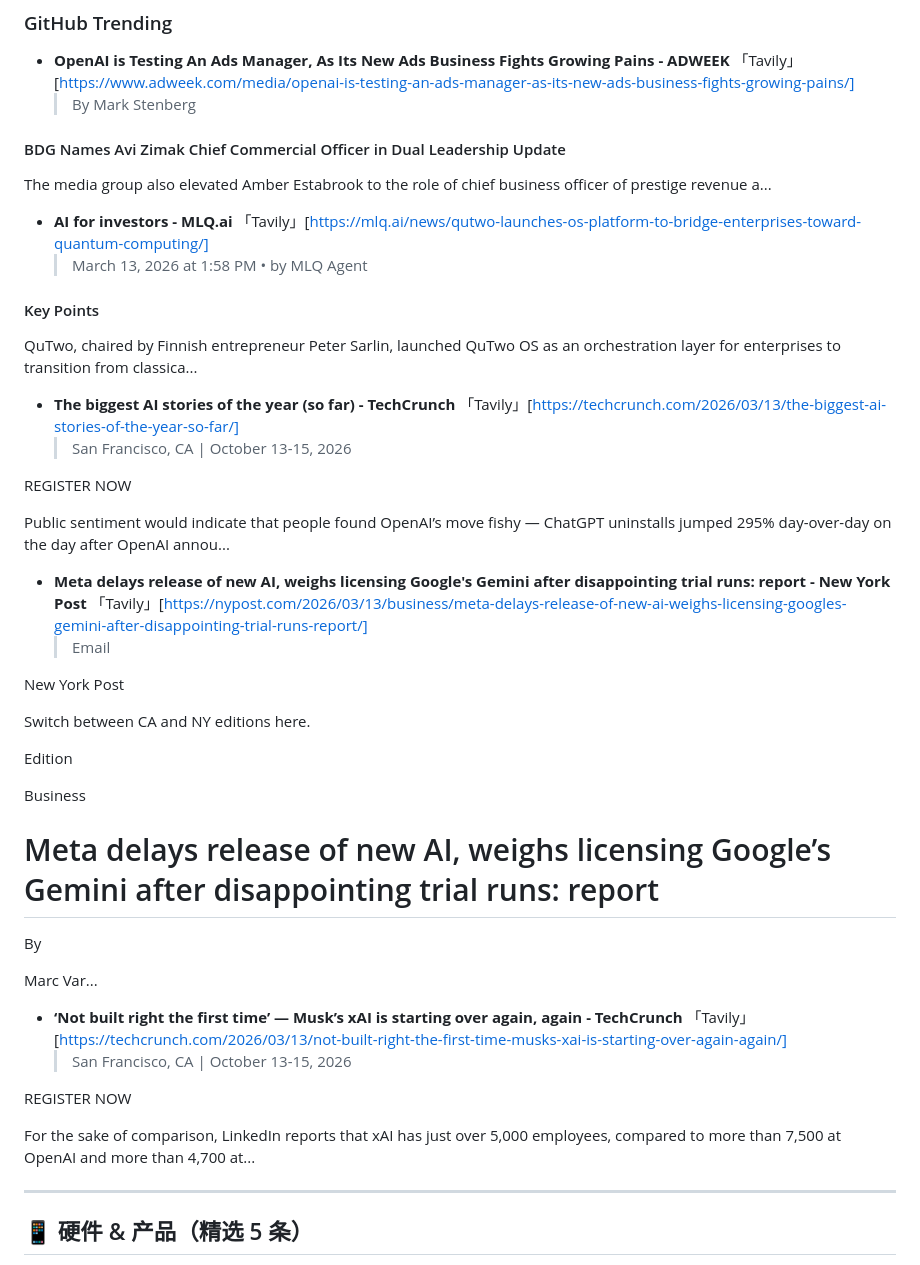
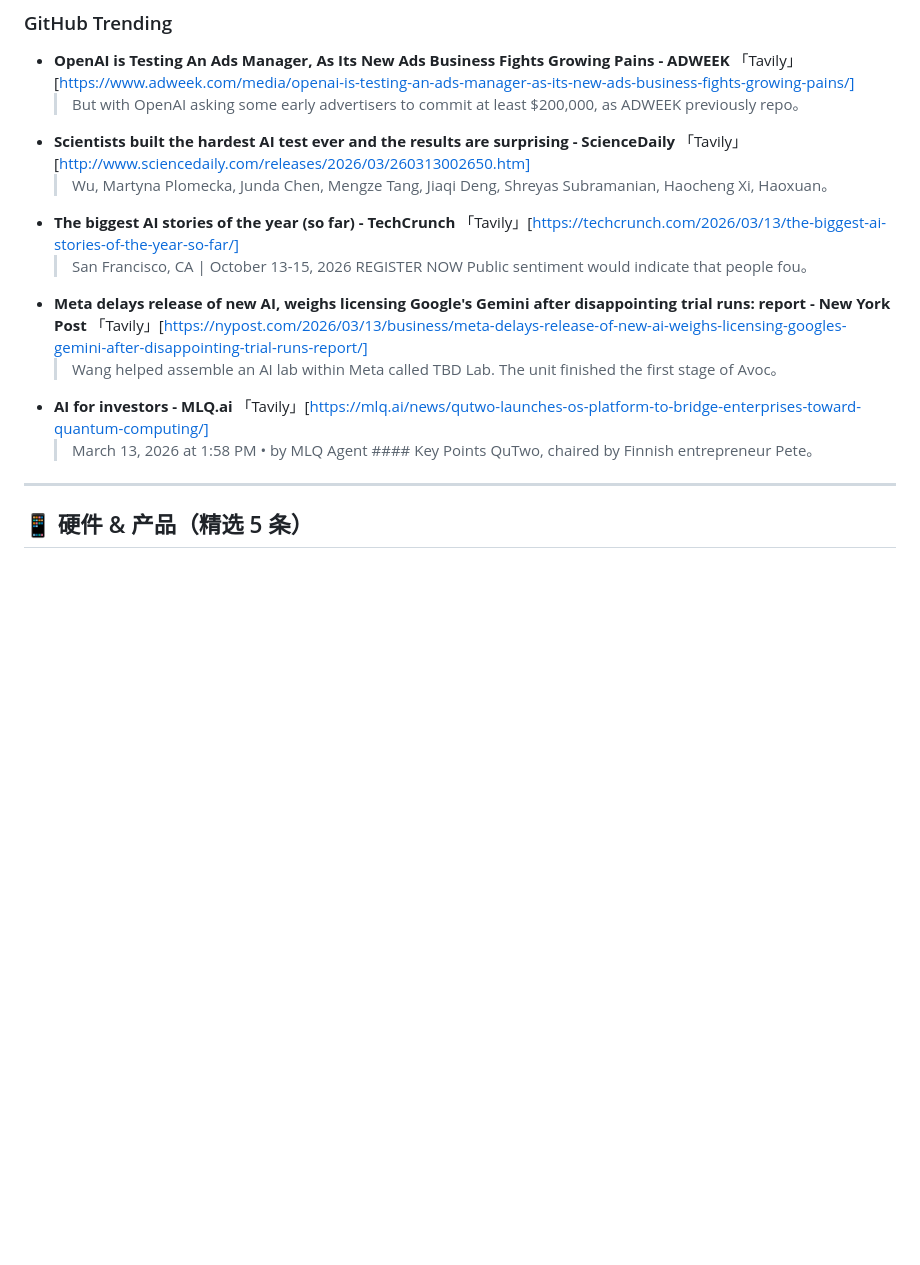
Before and after one commit to CodyRobot/tech-daily, a Markdown page: daily/2026-03-14.md, the part around one of its changes. Rendered like a GitHub page; blank space fills up the shorter version.

```diff
--- a/daily/2026-03-14.md
+++ b/daily/2026-03-14.md
@@ -68,46 +68,15 @@
 ### GitHub Trending
 
 - **OpenAI is Testing An Ads Manager, As Its New Ads Business Fights Growing Pains - ADWEEK** 「Tavily」[https://www.adweek.com/media/openai-is-testing-an-ads-manager-as-its-new-ads-business-fights-growing-pains/]
-  > By Mark Stenberg
-
-#### BDG Names Avi Zimak Chief Commercial Officer in Dual Leadership Update
-
-The media group also elevated Amber Estabrook to the role of chief business officer of prestige revenue a...
+  > But with OpenAI asking some early advertisers to commit at least $200,000, as ADWEEK previously repo。
+- **Scientists built the hardest AI test ever and the results are surprising - ScienceDaily** 「Tavily」[http://www.sciencedaily.com/releases/2026/03/260313002650.htm]
+  > Wu, Martyna Plomecka, Junda Chen, Mengze Tang, Jiaqi Deng, Shreyas Subramanian, Haocheng Xi, Haoxuan。
+- **The biggest AI stories of the year (so far) - TechCrunch** 「Tavily」[https://techcrunch.com/2026/03/13/the-biggest-ai-stories-of-the-year-so-far/]
+  > San Francisco, CA | October 13-15, 2026 REGISTER NOW Public sentiment would indicate that people fou。
+- **Meta delays release of new AI, weighs licensing Google's Gemini after disappointing trial runs: report - New York Post** 「Tavily」[https://nypost.com/2026/03/13/business/meta-delays-release-of-new-ai-weighs-licensing-googles-gemini-after-disappointing-trial-runs-report/]
+  > Wang helped assemble an AI lab within Meta called TBD Lab. The unit finished the first stage of Avoc。
 - **AI for investors - MLQ.ai** 「Tavily」[https://mlq.ai/news/qutwo-launches-os-platform-to-bridge-enterprises-toward-quantum-computing/]
-  > March 13, 2026 at 1:58 PM • by
-MLQ Agent
-
-#### Key Points
-
- QuTwo, chaired by Finnish entrepreneur Peter Sarlin, launched QuTwo OS as an orchestration layer for enterprises to transition from classica...
-- **The biggest AI stories of the year (so far) - TechCrunch** 「Tavily」[https://techcrunch.com/2026/03/13/the-biggest-ai-stories-of-the-year-so-far/]
-  > San Francisco, CA | October 13-15, 2026
-
-REGISTER NOW
-
-Public sentiment would indicate that people found OpenAI’s move fishy — ChatGPT uninstalls jumped 295% day-over-day on the day after OpenAI annou...
-- **Meta delays release of new AI, weighs licensing Google's Gemini after disappointing trial runs: report - New York Post** 「Tavily」[https://nypost.com/2026/03/13/business/meta-delays-release-of-new-ai-weighs-licensing-googles-gemini-after-disappointing-trial-runs-report/]
-  > Email
-
-New York Post
-
-Switch between CA and NY editions here.
-
-Edition
-
-Business
-
-# Meta delays release of new AI, weighs licensing Google’s Gemini after disappointing trial runs: report
-
-By
-
-Marc Var...
-- **‘Not built right the first time’ — Musk’s xAI is starting over again, again - TechCrunch** 「Tavily」[https://techcrunch.com/2026/03/13/not-built-right-the-first-time-musks-xai-is-starting-over-again-again/]
-  > San Francisco, CA | October 13-15, 2026
-
-REGISTER NOW
-
-For the sake of comparison, LinkedIn reports that xAI has just over 5,000 employees, compared to more than 7,500 at OpenAI and more than 4,700 at...
+  > March 13, 2026 at 1:58 PM • by MLQ Agent #### Key Points QuTwo, chaired by Finnish entrepreneur Pete。
 
 ---
 
```
Also changed, not shown: other parts of daily/2026-03-14.md (+14 -34 lines).
